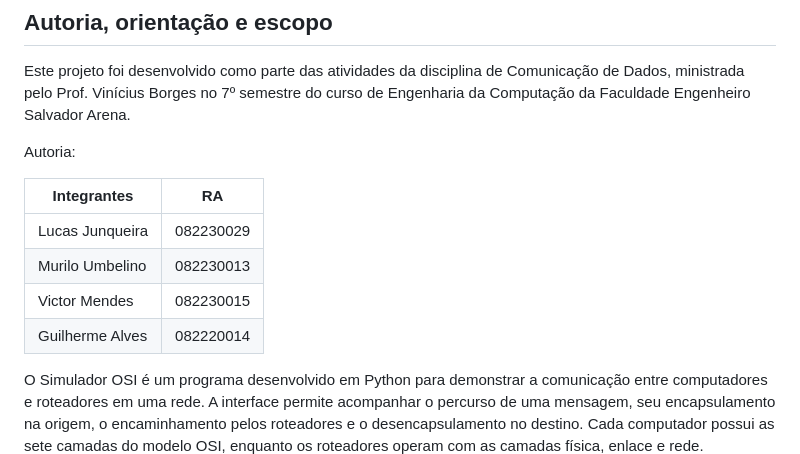
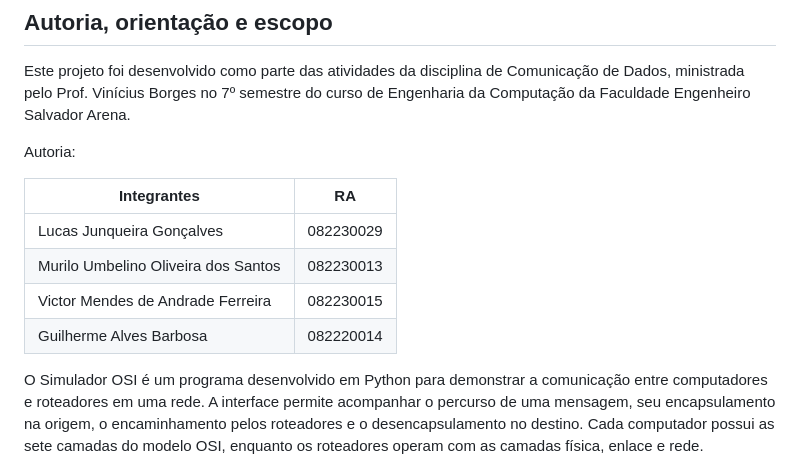
Before and after one commit to viniciussbrg/simulador-osi, a Markdown page: README.md, the part around the change. Drawn GitHub-style.

```diff
--- a/README.md
+++ b/README.md
@@ -8,10 +8,10 @@ Autoria:
 
 | **Integrantes** | **RA** |
 |---|---|
-| Lucas Junqueira | 082230029 |
-| Murilo Umbelino | 082230013 |
-| Victor Mendes | 082230015 |
-| Guilherme Alves | 082220014 |
+| Lucas Junqueira Gonçalves | 082230029 |
+| Murilo Umbelino Oliveira dos Santos | 082230013 |
+| Victor Mendes de Andrade Ferreira | 082230015 |
+| Guilherme Alves Barbosa | 082220014 |
 
 O Simulador OSI é um programa desenvolvido em Python para demonstrar a comunicação entre computadores e roteadores em uma rede. A interface permite acompanhar o percurso de uma mensagem, seu encapsulamento na origem, o encaminhamento pelos roteadores e o desencapsulamento no destino. Cada computador possui as sete camadas do modelo OSI, enquanto os roteadores operam com as camadas física, enlace e rede.
 
```
